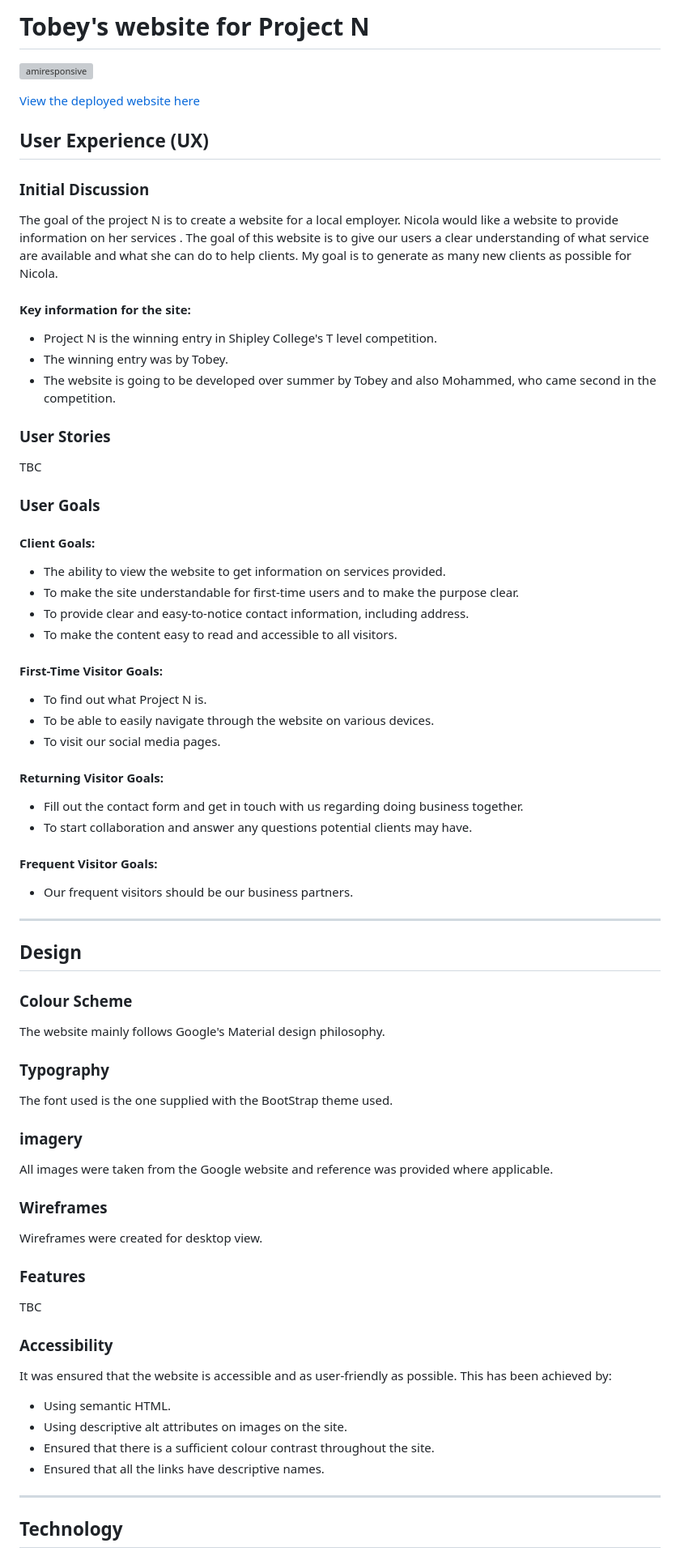
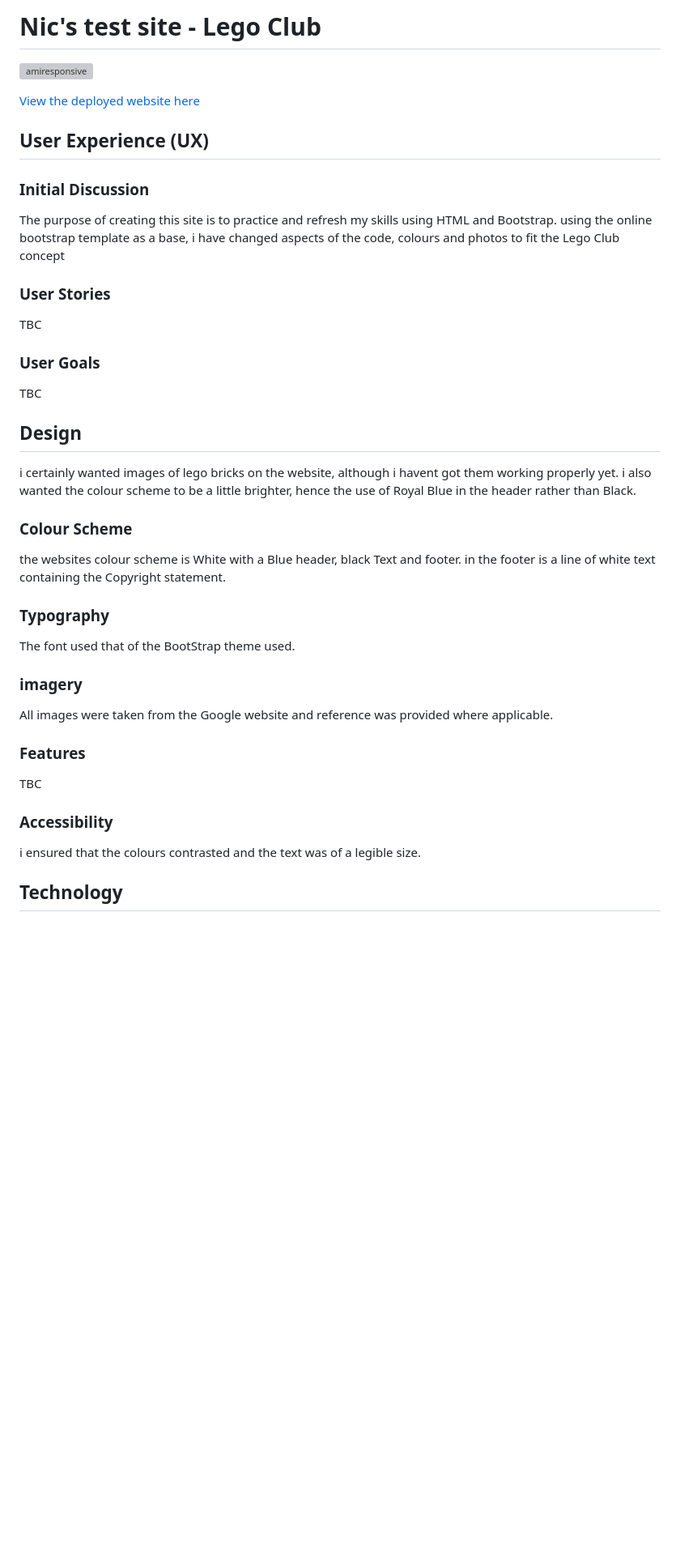
Before and after one commit to nicbeard1/TestRepo, a Markdown page: README.md, the part around one of its changes. Shown at 81% size. GitHub-like rendering; blank space fills up the shorter version; grey boxes are pictures that could not be loaded.

```diff
--- a/README.md
+++ b/README.md
@@ -1,4 +1,4 @@
-# Tobey's website for Project N
+# Nic's test site - Lego Club
 
 ![amiresponsive](docs/amiresponsive.PNG)
 
@@ -8,13 +8,7 @@
 
 ### Initial Discussion
 
- The goal of the project N is to create a website for a local employer. Nicola would like a website to provide information on her services . The goal of this website is to give  our users a clear understanding of what  service are available and what she can do to help clients. My goal is to generate as many new clients as possible for Nicola.
-
- #### Key information for the site:
-
- * Project N is the winning entry in Shipley College's T level competition.
- * The winning entry was by Tobey.
- * The website is going to be developed over summer by Tobey and also Mohammed, who came second in the competition.
+The purpose of creating this site is to practice and refresh my skills using HTML and Bootstrap. using the online bootstrap template as a base, i have changed aspects of the code, colours and photos to fit the Lego Club concept
 
 ### User Stories
 
@@ -22,48 +16,23 @@ TBC
 
 ### User Goals
 
-#### Client Goals:
-
-* The ability to view the website to get information on services provided.
-* To make the site understandable for first-time users and to make the purpose clear.
-* To provide clear and easy-to-notice contact information, including address.
-* To make the content easy to read and accessible to all visitors.
-
-#### First-Time Visitor Goals:
-
-* To find out what Project N is.
-* To be able to easily navigate through the website on various devices.
-* To visit our social media pages.
-
-#### Returning Visitor Goals:
-
-* Fill out the contact form and get in touch with us regarding doing business together.
-* To start collaboration and answer any questions potential clients may have.
-
-#### Frequent Visitor Goals:
-
-* Our frequent visitors should be our business partners.
-
-- - -
+TBC
 
 ## Design
 
+i certainly wanted images of lego bricks on the website, although i havent got them working properly yet. i also wanted the colour scheme to be a little brighter, hence the use of Royal Blue in the header rather than Black.
+
 ### Colour Scheme
 
- The website mainly follows Google's Material design philosophy.
-
+the websites colour scheme is White with a Blue header, black Text and footer. in the footer is a line of white text containing the Copyright statement.
 
 ### Typography
 
-The font used is the one supplied with the BootStrap theme used.
+The font used that of the BootStrap theme used.
 
 ### imagery
 
 All images were taken from the Google website and reference was provided where applicable.
-
-### Wireframes
-
-Wireframes were created for desktop view.
 
 ### Features
 
@@ -71,14 +40,7 @@ TBC
 
 ### Accessibility
 
-It was ensured that the website is accessible and as user-friendly as possible. This has been achieved by:
-
-* Using semantic HTML.
-* Using descriptive alt attributes on images on the site.
-* Ensured that there is a sufficient colour contrast throughout the site.
-* Ensured that all the links have descriptive names.
-
-- - -
+i ensured that the colours contrasted and the text was of a legible size.
 
 ## Technology
 
```
Also changed, not shown: other parts of README.md (+4 -48 lines).
